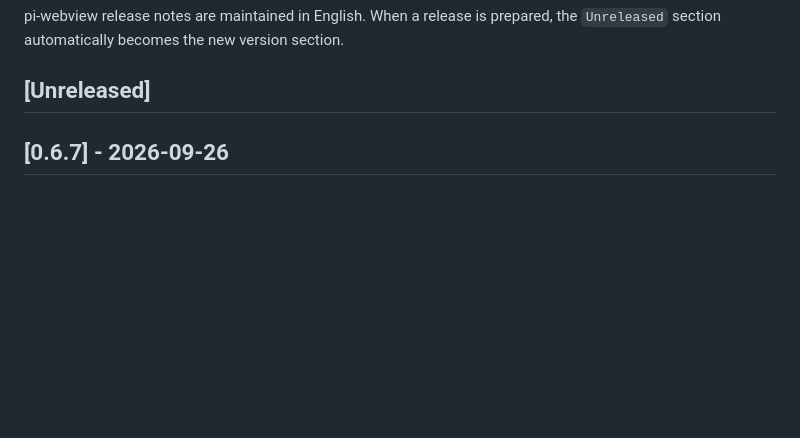
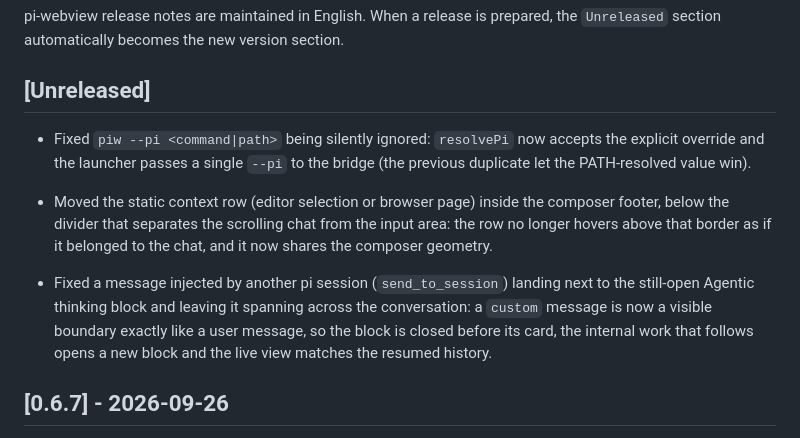
Before and after one commit to MagiusCHE/pi-webview, a Markdown page: CHANGELOG.md, the part around the change. Rendered like a GitHub page; blank space fills up the shorter version.

```diff
--- a/CHANGELOG.md
+++ b/CHANGELOG.md
@@ -3,6 +3,12 @@
 pi-webview release notes are maintained in English. When a release is prepared, the `Unreleased` section automatically becomes the new version section.
 
 ## [Unreleased]
+
+- Fixed `piw --pi <command|path>` being silently ignored: `resolvePi` now accepts the explicit override and the launcher passes a single `--pi` to the bridge (the previous duplicate let the PATH-resolved value win).
+
+- Moved the static context row (editor selection or browser page) inside the composer footer, below the divider that separates the scrolling chat from the input area: the row no longer hovers above that border as if it belonged to the chat, and it now shares the composer geometry.
+
+- Fixed a message injected by another pi session (`send_to_session`) landing next to the still-open Agentic thinking block and leaving it spanning across the conversation: a `custom` message is now a visible boundary exactly like a user message, so the block is closed before its card, the internal work that follows opens a new block and the live view matches the resumed history.
 
 ## [0.6.7] - 2026-09-26
 
```
Also changed, not shown: AGENTS.md (+24 -10 lines).
